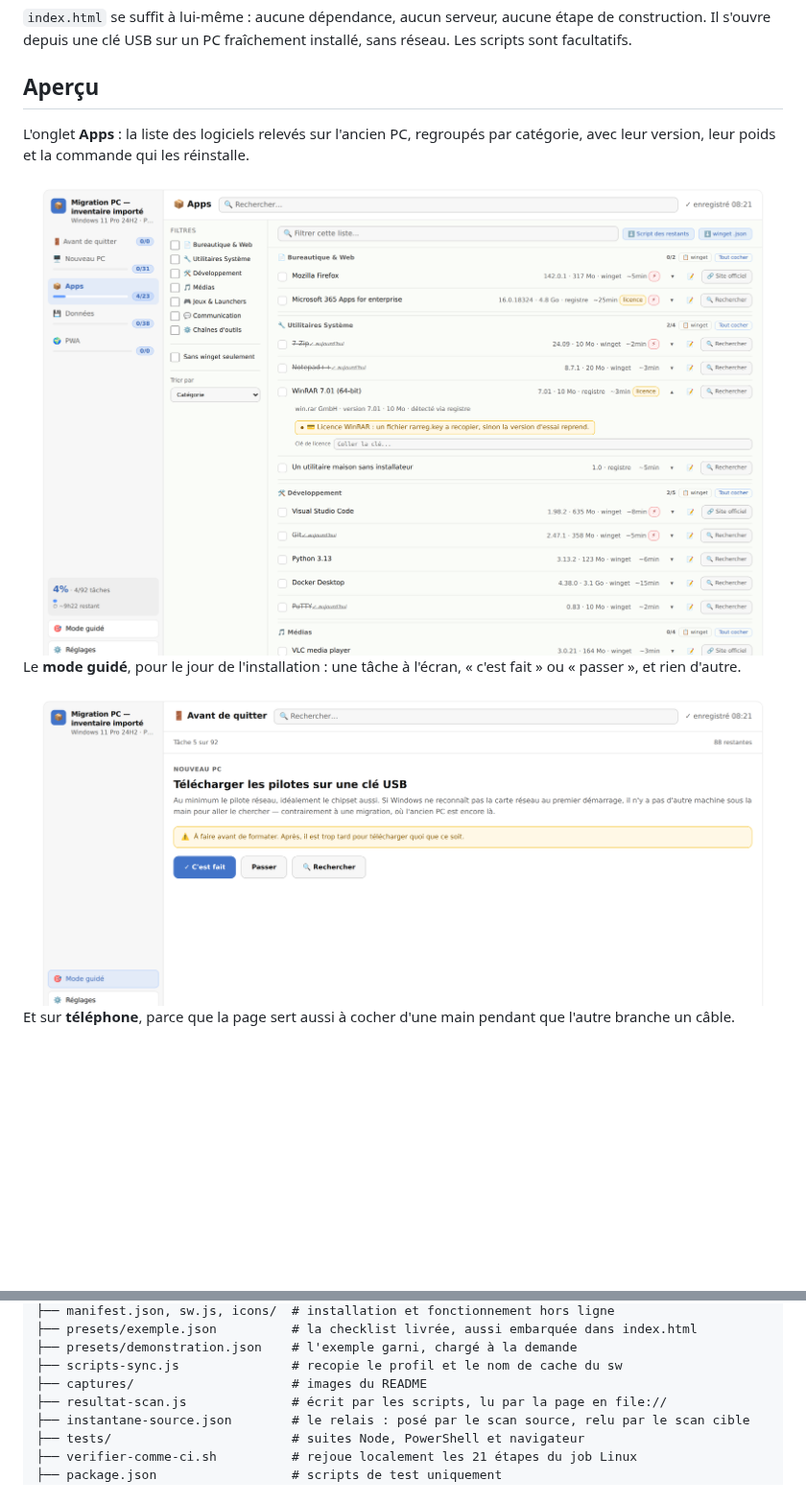
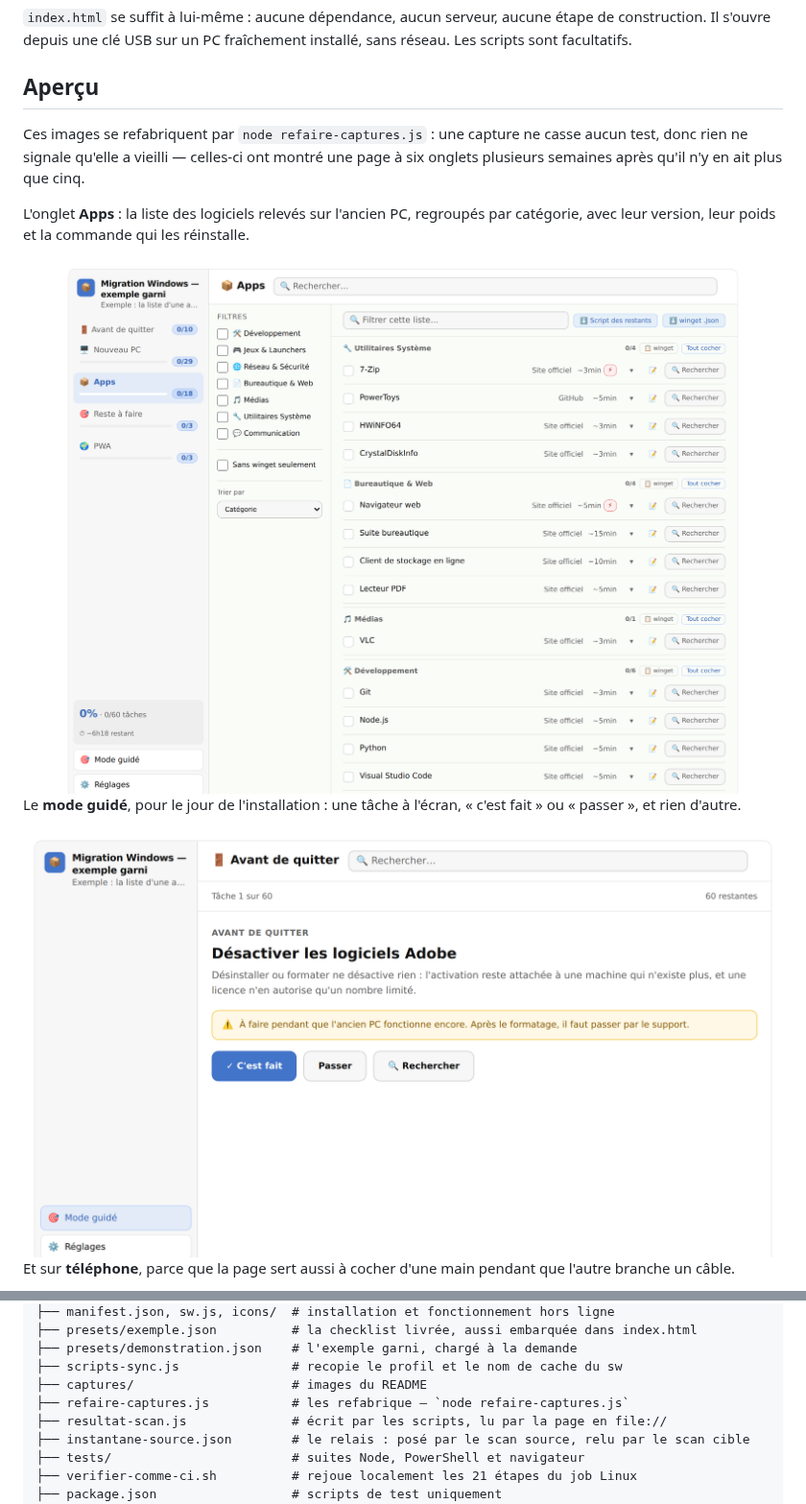
Before and after one commit to antoniman31/Migration-PC, a Markdown page: README.md, 2 parts joined by grey strips. Shown at 96% size. Rendered like a GitHub page; pictures changed too: captures/checklist-clair.png, captures/mode-guide-clair.png; blank space fills up the shorter version.

```diff
--- a/README.md
+++ b/README.md
@@ -14,6 +14,10 @@ construction. Il s'ouvre depuis une clé USB sur un PC fraîchement installé, s
 Les scripts sont facultatifs.
 
 ## Aperçu
+
+Ces images se refabriquent par `node refaire-captures.js` : une capture ne casse
+aucun test, donc rien ne signale qu'elle a vieilli — celles-ci ont montré une
+page à six onglets plusieurs semaines après qu'il n'y en ait plus que cinq.
 
 L'onglet **Apps** : la liste des logiciels relevés sur l'ancien PC, regroupés par
 catégorie, avec leur version, leur poids et la commande qui les réinstalle.
@@ -868,6 +872,7 @@ Migration-PC/
 ├── presets/demonstration.json    # l'exemple garni, chargé à la demande
 ├── scripts-sync.js               # recopie le profil et le nom de cache du sw
 ├── captures/                     # images du README
+├── refaire-captures.js           # les refabrique — `node refaire-captures.js`
 ├── resultat-scan.js              # écrit par les scripts, lu par la page en file://
 ├── instantane-source.json        # le relais : posé par le scan source, relu par le scan cible
 ├── tests/                        # suites Node, PowerShell et navigateur
```
Also changed, not shown: captures/checklist-sombre.png, captures/mobile-clair.png, captures/mobile-sombre.png, captures/mode-guide-sombre.png, 5 other files.
